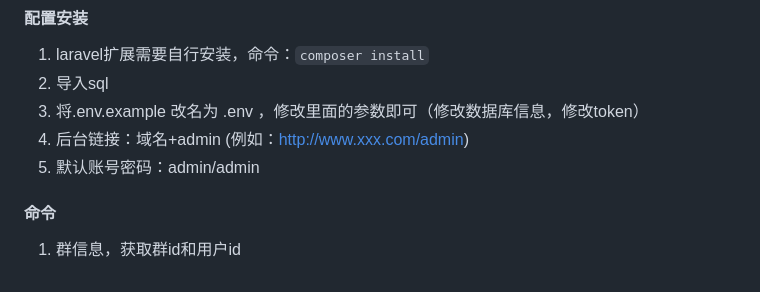
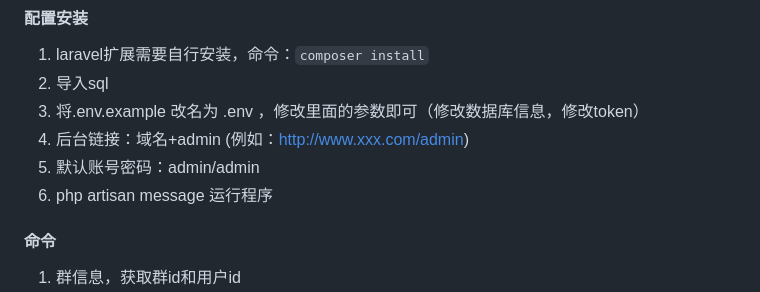
Before and after one commit to lintan/php-tg-redmine, a Markdown page: README.md, the part around the change. Drawn GitHub-style.

```diff
--- a/README.md
+++ b/README.md
@@ -15,6 +15,7 @@
 3. 将.env.example 改名为 .env ，修改里面的参数即可（修改数据库信息，修改token）
 4. 后台链接：域名+admin   (例如：http://www.xxx.com/admin)
 5. 默认账号密码：admin/admin
+6. php artisan message 运行程序
 
 #### 命令
 1. 群信息，获取群id和用户id
```
